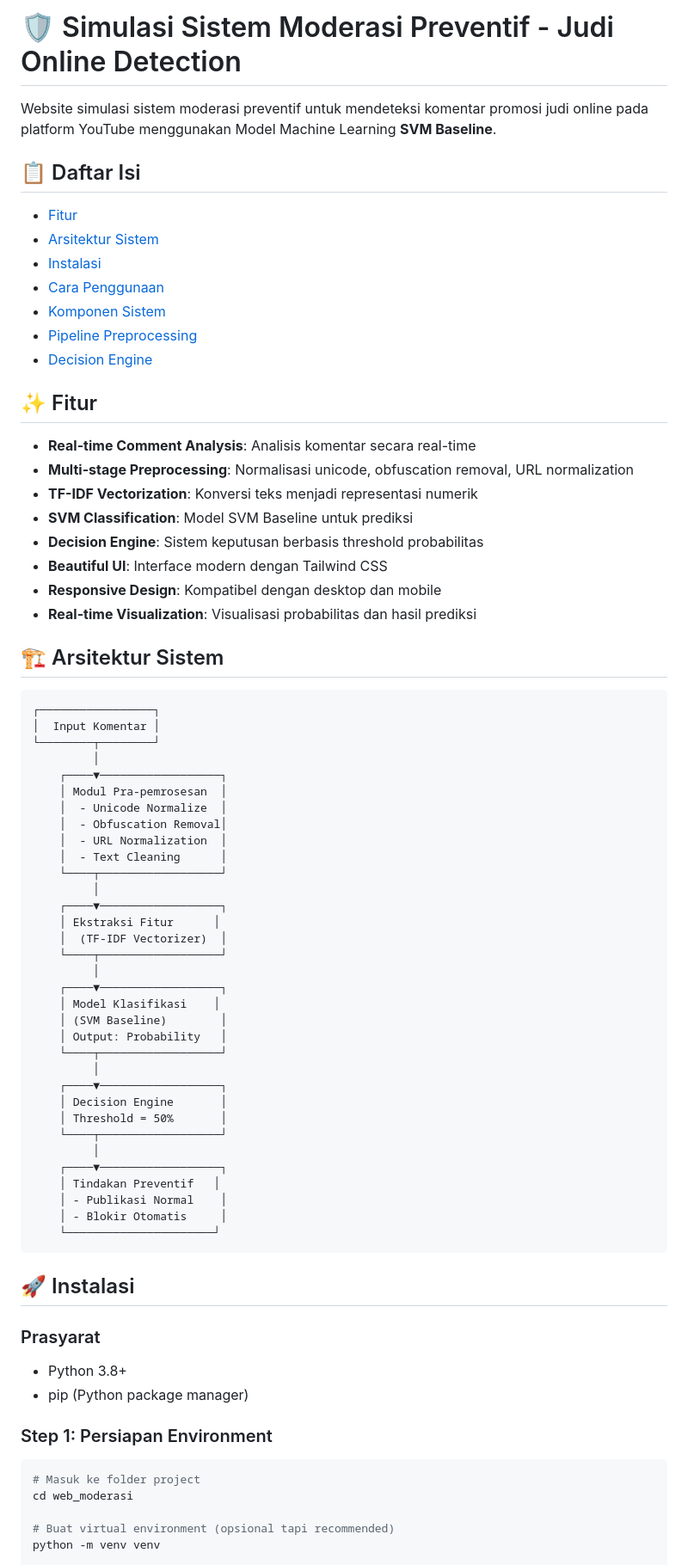
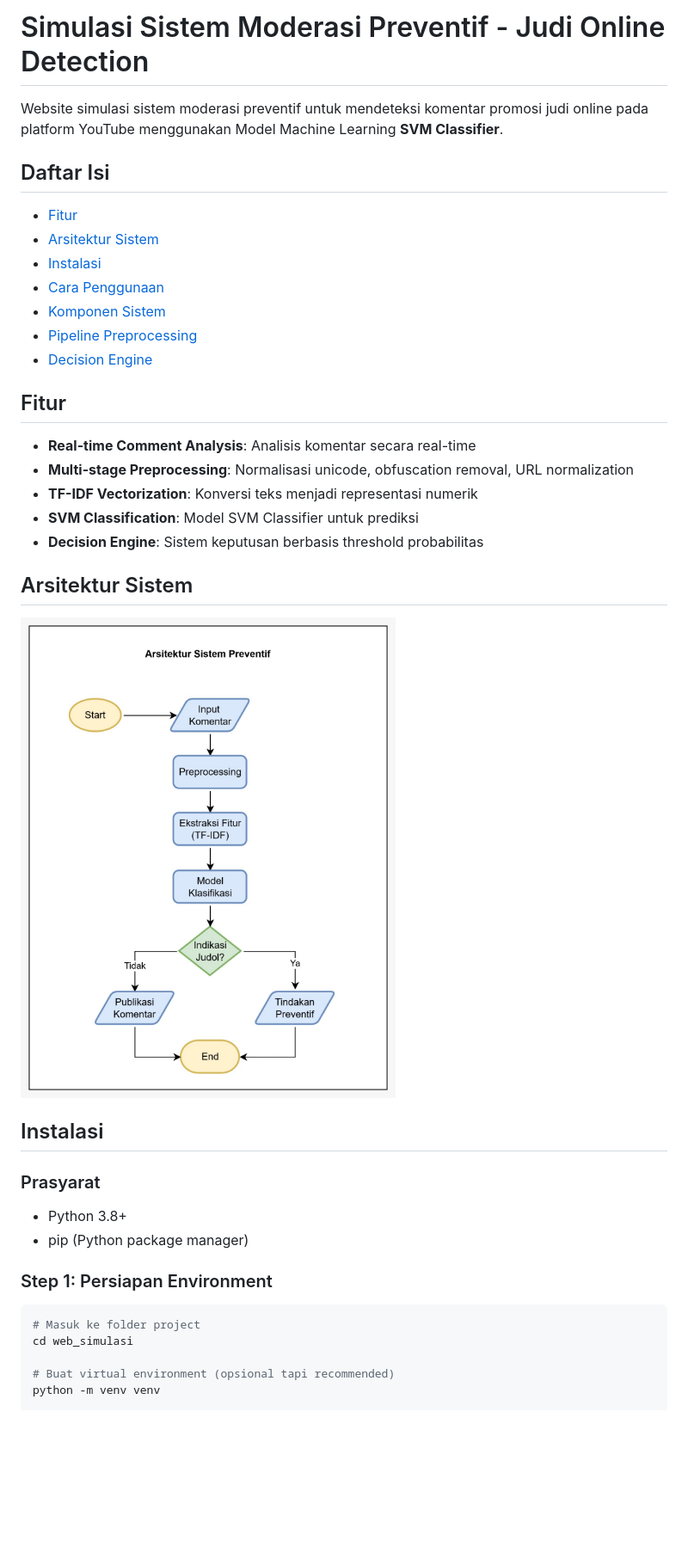
Before and after one commit to gbennnn/judol-comment-classification, a Markdown page: web_simulasi/README.md, the part around the change printed below. Shown: that part at 86% size. Drawn GitHub-style; pictures changed too: web_simulasi/arsitektur-sistem-preventif.jpeg (added); blank space fills up the shorter version.

Commit message:
fix: Update README for clarity and consistency; add system architecture image

````diff
--- a/web_simulasi/README.md
+++ b/web_simulasi/README.md
@@ -1,8 +1,8 @@
-# 🛡️ Simulasi Sistem Moderasi Preventif - Judi Online Detection
+# Simulasi Sistem Moderasi Preventif - Judi Online Detection
 
-Website simulasi sistem moderasi preventif untuk mendeteksi komentar promosi judi online pada platform YouTube menggunakan Model Machine Learning **SVM Baseline**.
+Website simulasi sistem moderasi preventif untuk mendeteksi komentar promosi judi online pada platform YouTube menggunakan Model Machine Learning **SVM Classifier**.
 
-## 📋 Daftar Isi
+## Daftar Isi
 
 - [Fitur](#fitur)
 - [Arsitektur Sistem](#arsitektur-sistem)
@@ -12,56 +12,18 @@ Website simulasi sistem moderasi preventif untuk mendeteksi komentar promosi jud
 - [Pipeline Preprocessing](#pipeline-preprocessing)
 - [Decision Engine](#decision-engine)
 
-## ✨ Fitur
+## Fitur
 
 - **Real-time Comment Analysis**: Analisis komentar secara real-time
 - **Multi-stage Preprocessing**: Normalisasi unicode, obfuscation removal, URL normalization
 - **TF-IDF Vectorization**: Konversi teks menjadi representasi numerik
-- **SVM Classification**: Model SVM Baseline untuk prediksi
+- **SVM Classification**: Model SVM Classifier untuk prediksi
 - **Decision Engine**: Sistem keputusan berbasis threshold probabilitas
-- **Beautiful UI**: Interface modern dengan Tailwind CSS
-- **Responsive Design**: Kompatibel dengan desktop dan mobile
-- **Real-time Visualization**: Visualisasi probabilitas dan hasil prediksi
 
-## 🏗️ Arsitektur Sistem
+## Arsitektur Sistem
+![Arsitektur Sistem](arsitektur-sistem-preventif.jpeg)
 
-```
-┌─────────────────┐
-│  Input Komentar │
-└────────┬────────┘
-         │
-    ┌────▼──────────────────┐
-    │ Modul Pra-pemrosesan  │
-    │  - Unicode Normalize  │
-    │  - Obfuscation Removal│
-    │  - URL Normalization  │
-    │  - Text Cleaning      │
-    └────┬──────────────────┘
-         │
-    ┌────▼──────────────────┐
-    │ Ekstraksi Fitur      │
-    │  (TF-IDF Vectorizer)  │
-    └────┬──────────────────┘
-         │
-    ┌────▼──────────────────┐
-    │ Model Klasifikasi    │
-    │ (SVM Baseline)        │
-    │ Output: Probability   │
-    └────┬──────────────────┘
-         │
-    ┌────▼──────────────────┐
-    │ Decision Engine       │
-    │ Threshold = 50%       │
-    └────┬──────────────────┘
-         │
-    ┌────▼──────────────────┐
-    │ Tindakan Preventif   │
-    │ - Publikasi Normal    │
-    │ - Blokir Otomatis     │
-    └──────────────────────┘
-```
-
-## 🚀 Instalasi
+## Instalasi
 
 ### Prasyarat
 - Python 3.8+
@@ -71,7 +33,7 @@ Website simulasi sistem moderasi preventif untuk mendeteksi komentar promosi jud
 
 ```bash
 # Masuk ke folder project
-cd web_moderasi
+cd web_simulasi
 
 # Buat virtual environment (opsional tapi recommended)
 python -m venv venv
````
Also changed, not shown: other parts of web_simulasi/README.md (+10 -110 lines).
